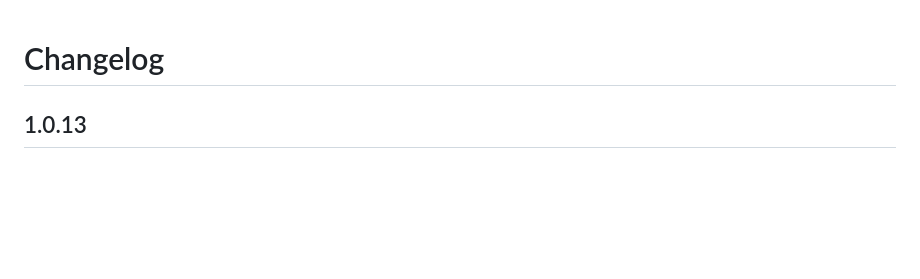
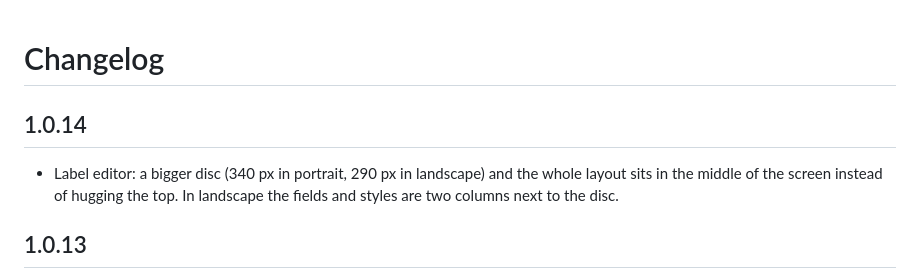
Before and after one commit to SHOOGAZE/iridescent-player-, a Markdown page: CHANGELOG.md, the part around the change. GitHub-like rendering; blank space fills up the shorter version.

```diff
--- a/CHANGELOG.md
+++ b/CHANGELOG.md
@@ -1,4 +1,8 @@
 # Changelog
+
+## 1.0.14
+
+- Label editor: a bigger disc (340 px in portrait, 290 px in landscape) and the whole layout sits in the middle of the screen instead of hugging the top. In landscape the fields and styles are two columns next to the disc.
 
 ## 1.0.13
 
```
Also changed, not shown: screens/label.jpg, 2 other files.
